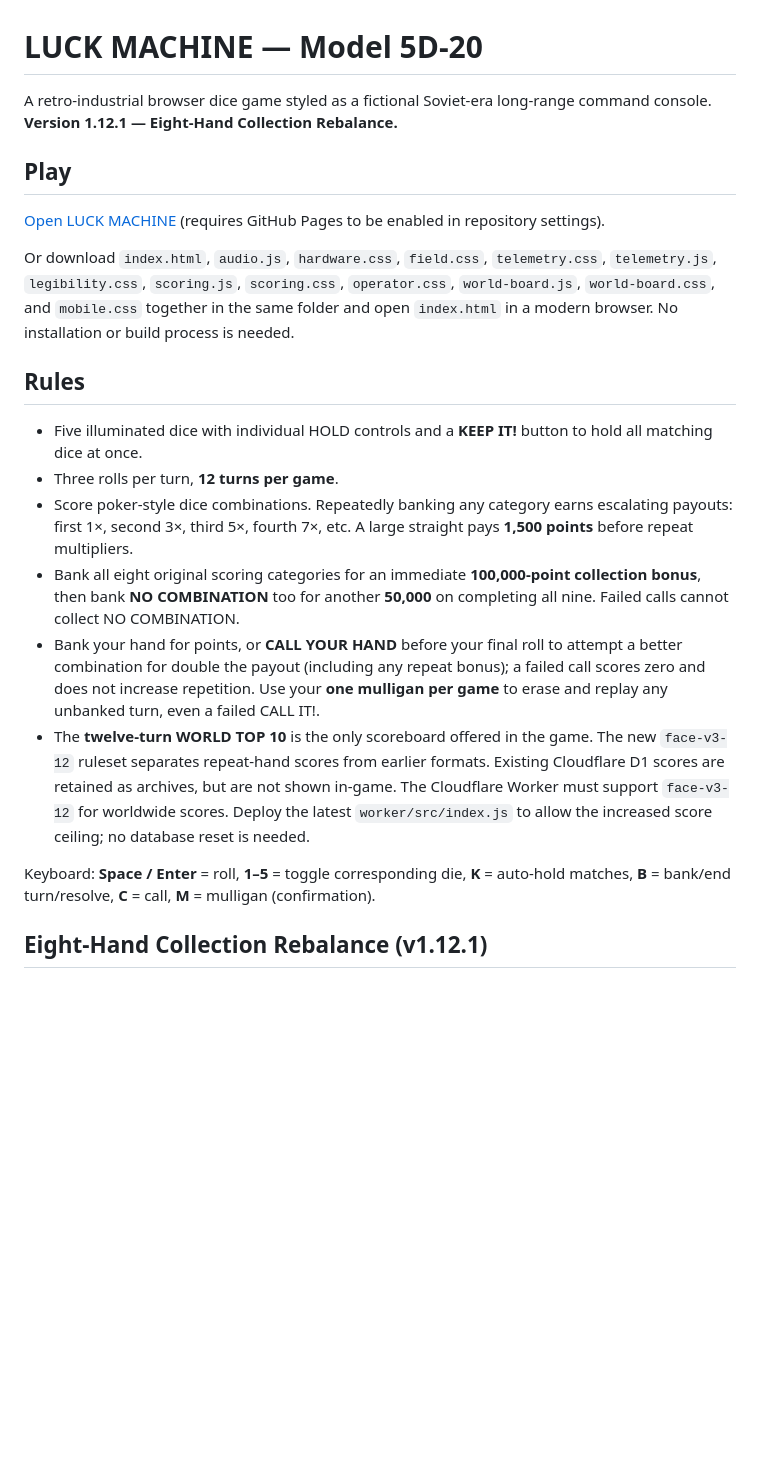
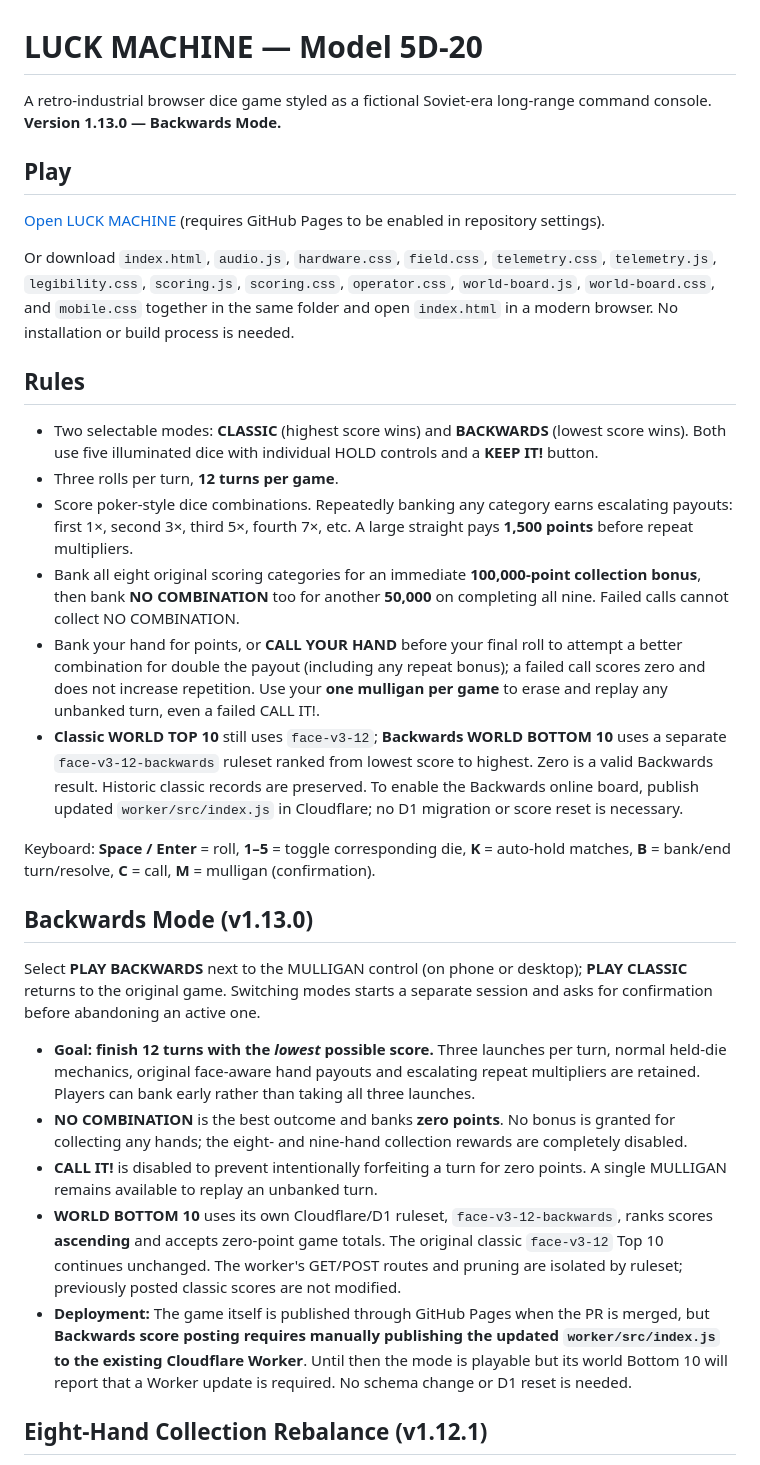
Before and after one commit to richcande1-rca/luck-machine, a Markdown page: README.md, the part around the change. Rendered like a GitHub page; blank space fills up the shorter version.

Commit message:
Document Backwards rules, separate world Bottom 10, and Cloudflare publish step

```diff
--- a/README.md
+++ b/README.md
@@ -1,6 +1,6 @@
 # LUCK MACHINE — Model 5D-20
 
-A retro-industrial browser dice game styled as a fictional Soviet-era long-range command console. **Version 1.12.1 — Eight-Hand Collection Rebalance.**
+A retro-industrial browser dice game styled as a fictional Soviet-era long-range command console. **Version 1.13.0 — Backwards Mode.**
 
 ## Play
 
@@ -10,14 +10,24 @@ Or download `index.html`, `audio.js`, `hardware.css`, `field.css`, `telemetry.cs
 
 ## Rules
 
-- Five illuminated dice with individual HOLD controls and a **KEEP IT!** button to hold all matching dice at once.
+- Two selectable modes: **CLASSIC** (highest score wins) and **BACKWARDS** (lowest score wins). Both use five illuminated dice with individual HOLD controls and a **KEEP IT!** button.
 - Three rolls per turn, **12 turns per game**.
 - Score poker-style dice combinations. Repeatedly banking any category earns escalating payouts: first 1×, second 3×, third 5×, fourth 7×, etc. A large straight pays **1,500 points** before repeat multipliers.
 - Bank all eight original scoring categories for an immediate **100,000-point collection bonus**, then bank **NO COMBINATION** too for another **50,000** on completing all nine. Failed calls cannot collect NO COMBINATION.
 - Bank your hand for points, or **CALL YOUR HAND** before your final roll to attempt a better combination for double the payout (including any repeat bonus); a failed call scores zero and does not increase repetition. Use your **one mulligan per game** to erase and replay any unbanked turn, even a failed CALL IT!.
-- The **twelve-turn WORLD TOP 10** is the only scoreboard offered in the game. The new `face-v3-12` ruleset separates repeat-hand scores from earlier formats. Existing Cloudflare D1 scores are retained as archives, but are not shown in-game. The Cloudflare Worker must support `face-v3-12` for worldwide scores. Deploy the latest `worker/src/index.js` to allow the increased score ceiling; no database reset is needed.
+- **Classic WORLD TOP 10** still uses `face-v3-12`; **Backwards WORLD BOTTOM 10** uses a separate `face-v3-12-backwards` ruleset ranked from lowest score to highest. Zero is a valid Backwards result. Historic classic records are preserved. To enable the Backwards online board, publish updated `worker/src/index.js` in Cloudflare; no D1 migration or score reset is necessary.
 
 Keyboard: **Space / Enter** = roll, **1–5** = toggle corresponding die, **K** = auto-hold matches, **B** = bank/end turn/resolve, **C** = call, **M** = mulligan (confirmation).
+
+## Backwards Mode (v1.13.0)
+
+Select **PLAY BACKWARDS** next to the MULLIGAN control (on phone or desktop); **PLAY CLASSIC** returns to the original game. Switching modes starts a separate session and asks for confirmation before abandoning an active one.
+
+- **Goal: finish 12 turns with the *lowest* possible score.** Three launches per turn, normal held-die mechanics, original face-aware hand payouts and escalating repeat multipliers are retained. Players can bank early rather than taking all three launches.
+- **NO COMBINATION** is the best outcome and banks **zero points**. No bonus is granted for collecting any hands; the eight- and nine-hand collection rewards are completely disabled.
+- **CALL IT!** is disabled to prevent intentionally forfeiting a turn for zero points. A single MULLIGAN remains available to replay an unbanked turn.
+- **WORLD BOTTOM 10** uses its own Cloudflare/D1 ruleset, `face-v3-12-backwards`, ranks scores **ascending** and accepts zero-point game totals. The original classic `face-v3-12` Top 10 continues unchanged. The worker's GET/POST routes and pruning are isolated by ruleset; previously posted classic scores are not modified.
+- **Deployment:** The game itself is published through GitHub Pages when the PR is merged, but **Backwards score posting requires manually publishing the updated `worker/src/index.js` to the existing Cloudflare Worker**. Until then the mode is playable but its world Bottom 10 will report that a Worker update is required. No schema change or D1 reset is needed.
 
 ## Eight-Hand Collection Rebalance (v1.12.1)
 
```
